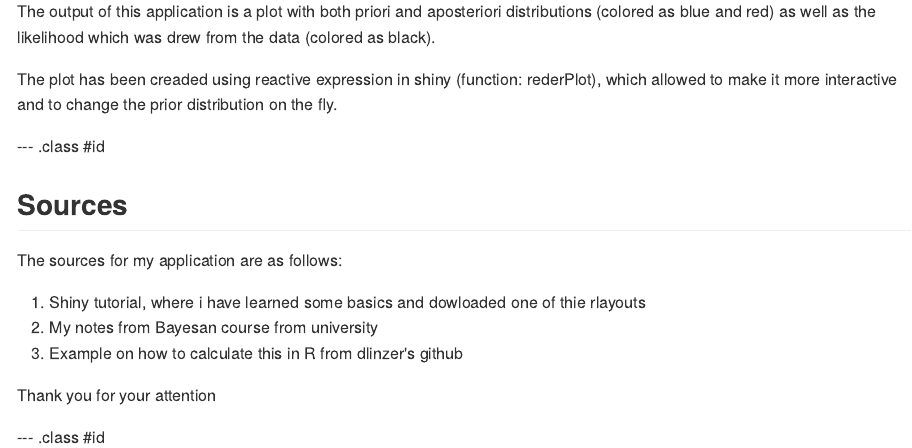
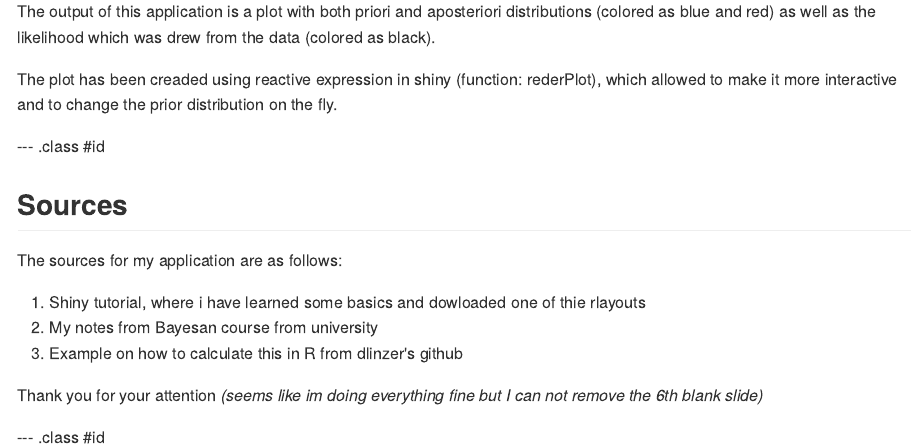
Before and after one commit to Rawrqs/DevelopingDataProducts, an R Markdown document (Bayes.Rmd): the page in a window 1100 px wide, from 1040 px down. The pictures show the output file Bayes.md that the author committed with the source, drawn offline in the style of GitHub.

Commit message:
One explanation line and slides in html

```diff
--- a/Bayes.Rmd
+++ b/Bayes.Rmd
@@ -69,5 +69,6 @@ The sources for my application are as follows:
 3. Example on how to calculate this in R from dlinzer's github
 
 Thank you for your attention
+*(seems like im doing everything fine but I can not remove the 6th blank slide)*
 
 --- .class #id
```
Also changed, not shown: Bayes.html (added), Bayes.md.
